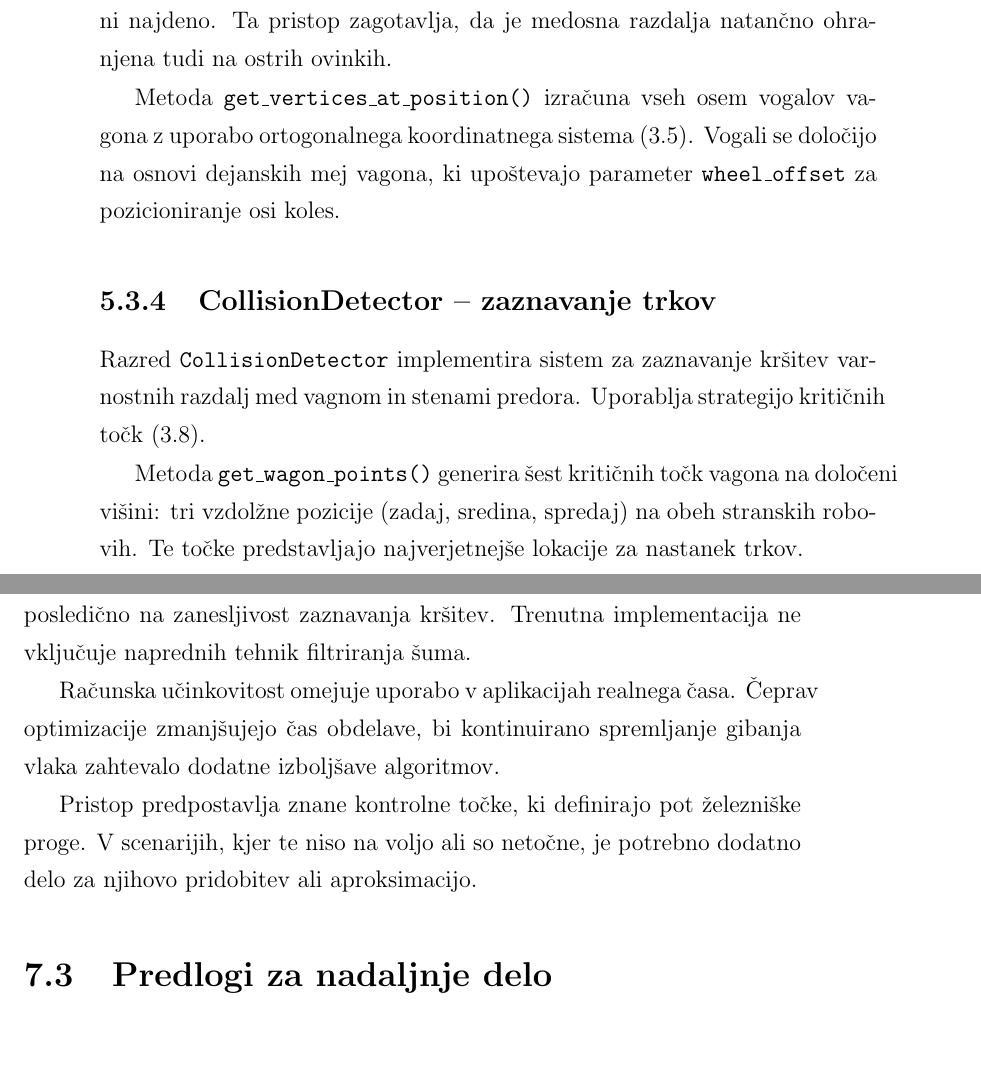
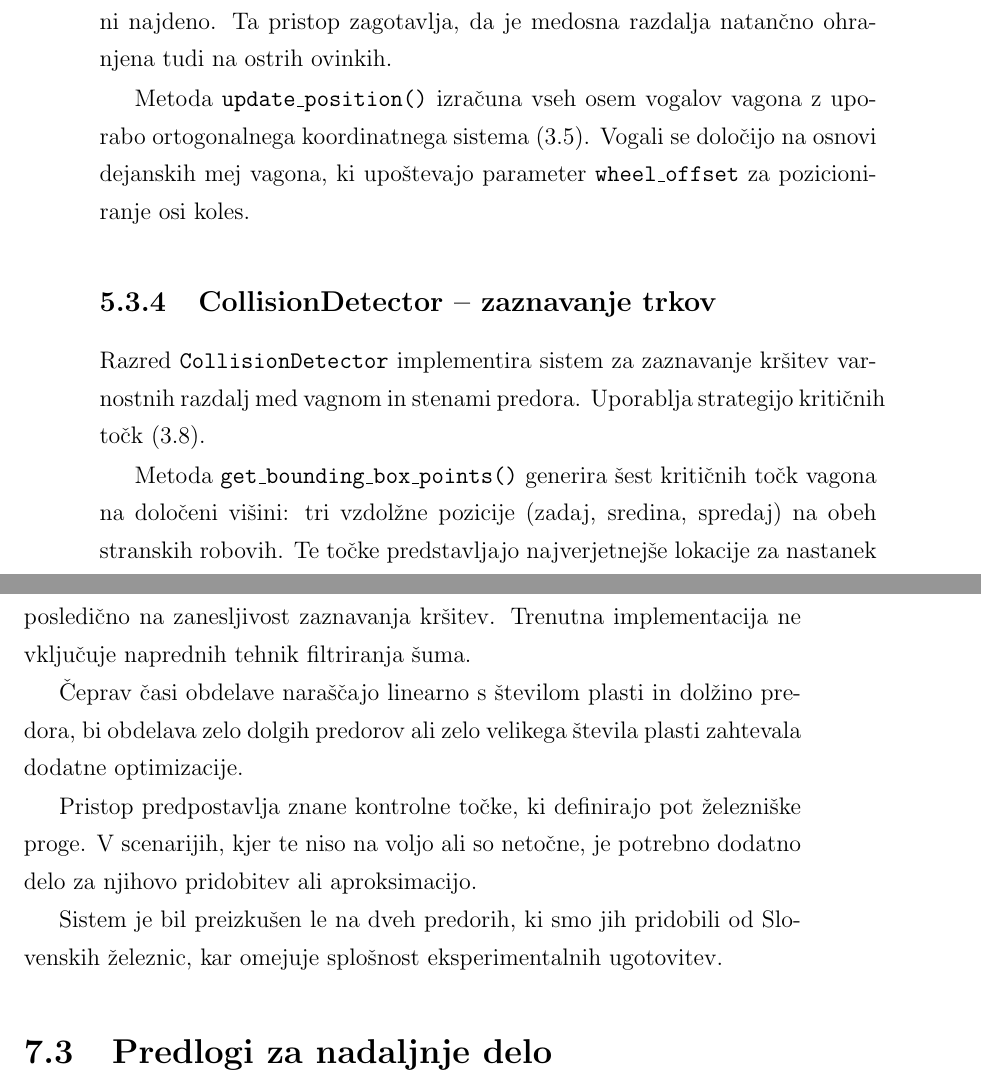
Before and after one commit to maticstare/masters_thesis, a LaTeX thesis (report/thesis/thesis.tex): two parts of pages 47 and 60 of 64, joined at a grey line, cut so that both start at the same text, the shorter picture padded with empty space. Compiled offline with pdfLaTeX.

Commit message:
#3 thesis correction

```diff
--- a/report/thesis/thesis.tex
+++ b/report/thesis/thesis.tex
@@ -684,14 +684,14 @@ Metoda \texttt{\_calculate\_orthogonal\_coordinate\_system()} implementira pozic
 
 Izvedba uporablja SciPy funkciji \texttt{root\_scalar()} z metodo \texttt{bracket} za zanesljivo iskanje presečišča ter \texttt{minimize\_scalar()} v primerih, ko presečišče ni najdeno. Ta pristop zagotavlja, da je medosna razdalja natančno ohranjena tudi na ostrih ovinkih.
 
-Metoda \texttt{get\_vertices\_at\_position()} izračuna vseh osem vogalov vagona z uporabo ortogonalnega koordinatnega sistema~\eqref{eq:wagon-frame}. Vogali se določijo na osnovi dejanskih mej vagona, ki upoštevajo parameter \texttt{wheel\_offset} za pozicioniranje osi koles.
+Metoda \texttt{update\_position()} izračuna vseh osem vogalov vagona z uporabo ortogonalnega koordinatnega sistema~\eqref{eq:wagon-frame}. Vogali se določijo na osnovi dejanskih mej vagona, ki upoštevajo parameter \texttt{wheel\_offset} za pozicioniranje osi koles.
 
 \subsection{CollisionDetector -- zaznavanje trkov}
 \label{subsec:collision-detector}
 
 Razred \texttt{CollisionDetector} implementira sistem za zaznavanje kršitev varnostnih razdalj med vagnom in stenami predora. Uporablja strategijo kritičnih točk~\eqref{eq:critical-points-wagon}.
 
-Metoda \texttt{get\_wagon\_points()} generira šest kritičnih točk vagona na določeni višini: tri vzdolžne pozicije (zadaj, sredina, spredaj) na obeh stranskih robovih. Te točke predstavljajo najverjetnejše lokacije za nastanek trkov.
+Metoda \texttt{get\_bounding\_box\_points()} generira šest kritičnih točk vagona na določeni višini: tri vzdolžne pozicije (zadaj, sredina, spredaj) na obeh stranskih robovih. Te točke predstavljajo najverjetnejše lokacije za nastanek trkov.
 
 Glavna metoda \texttt{check\_collision()} izvaja sistematično preverjanje vseh kritičnih točk za vse horizontalne plasti predora. Za vsako kritično točko se določi najbližja pozicija na ustrezni steni z metodo \texttt{find\_closest\_point\_on\_curve()}, ki implementira iskanje najbližje točke na B-zlepku ter določanje strani z vektorskim produktom.
 
@@ -947,9 +947,11 @@ Geometrijski model vagona je omejen na kvader, kar ne ustreza vsem tipom železn
 
 Sistem je odvisen od kakovosti vhodnih podatkov oblaka točk predora. Šumni ali nepopolni podatki lahko vplivajo na natančnost B-zlepkov ter posledično na zanesljivost zaznavanja kršitev. Trenutna implementacija ne vključuje naprednih tehnik filtriranja šuma.
 
-Računska učinkovitost omejuje uporabo v aplikacijah realnega časa. Čeprav optimizacije zmanjšujejo čas obdelave, bi kontinuirano spremljanje gibanja vlaka zahtevalo dodatne izboljšave algoritmov.
+Čeprav časi obdelave naraščajo linearno s številom plasti in dolžino predora, bi obdelava zelo dolgih predorov ali zelo velikega števila plasti zahtevala dodatne optimizacije.
 
 Pristop predpostavlja znane kontrolne točke, ki definirajo pot železniške proge. V scenarijih, kjer te niso na voljo ali so netočne, je potrebno dodatno delo za njihovo pridobitev ali aproksimacijo.
+
+Sistem je bil preizkušen le na dveh predorih, ki smo jih pridobili od Slovenskih železnic, kar omejuje splošnost eksperimentalnih ugotovitev.
 
 \section{Predlogi za nadaljnje delo}
 \label{sec:predlogi-nadaljnje}
```
Also changed, not shown: report/thesis/thesis.tex (2 more changed lines).
